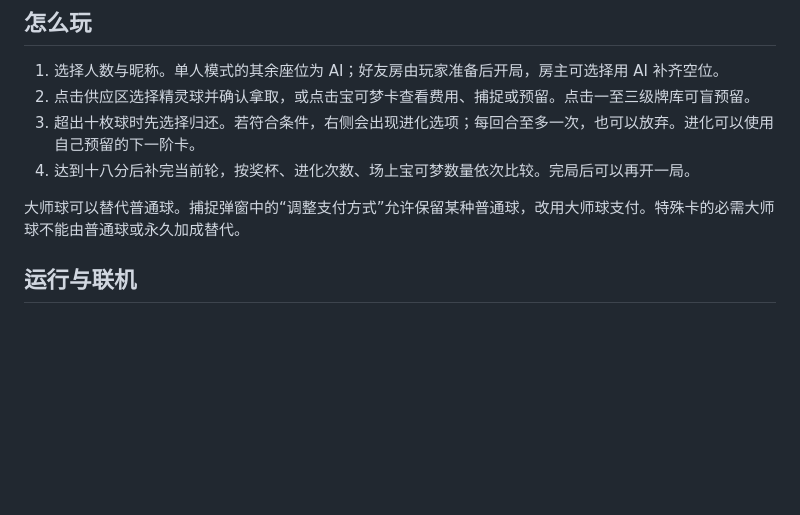
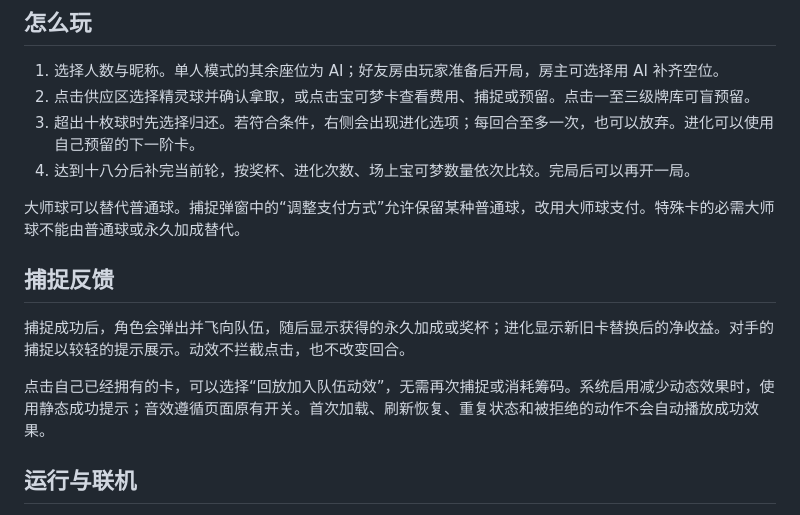
Before and after one commit to DanTargaryen/open-tabletop, a Markdown page: games/splendor/README.md, the part around the change. Drawn GitHub-style; blank space fills up the shorter version.

```diff
--- a/games/splendor/README.md
+++ b/games/splendor/README.md
@@ -12,6 +12,12 @@
 4. 达到十八分后补完当前轮，按奖杯、进化次数、场上宝可梦数量依次比较。完局后可以再开一局。
 
 大师球可以替代普通球。捕捉弹窗中的“调整支付方式”允许保留某种普通球，改用大师球支付。特殊卡的必需大师球不能由普通球或永久加成替代。
+
+## 捕捉反馈
+
+捕捉成功后，角色会弹出并飞向队伍，随后显示获得的永久加成或奖杯；进化显示新旧卡替换后的净收益。对手的捕捉以较轻的提示展示。动效不拦截点击，也不改变回合。
+
+点击自己已经拥有的卡，可以选择“回放加入队伍动效”，无需再次捕捉或消耗筹码。系统启用减少动态效果时，使用静态成功提示；音效遵循页面原有开关。首次加载、刷新恢复、重复状态和被拒绝的动作不会自动播放成功效果。
 
 ## 运行与联机
 
```
Also changed, not shown: docs/pokemon-validation.md (+7 -1 lines), docs/pokemon-capture-feedback.png (added), 8 other files.
